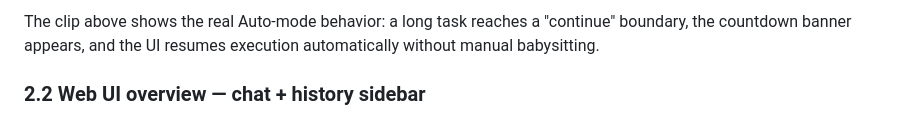
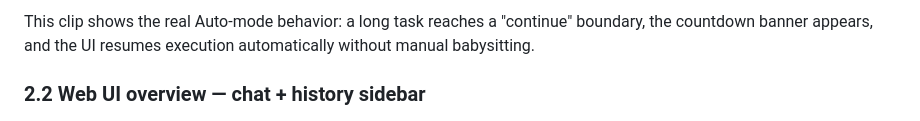
Before and after one commit to wanglongxiao/film-director-agent, a Markdown page: README.md, the part around one of its changes. Drawn GitHub-style.

```diff
--- a/README.md
+++ b/README.md
@@ -100,5 +100,5 @@ pending auto-continue immediately and returns control to the operator.
 
-The clip above shows the real Auto-mode behavior: a long task reaches a
+This clip shows the real Auto-mode behavior: a long task reaches a
 "continue" boundary, the countdown banner appears, and the UI resumes execution
 automatically without manual babysitting.
 
```
Also changed, not shown: other parts of README.md (+1 -1 lines), README.zh-CN.md (+2 -2 lines).
